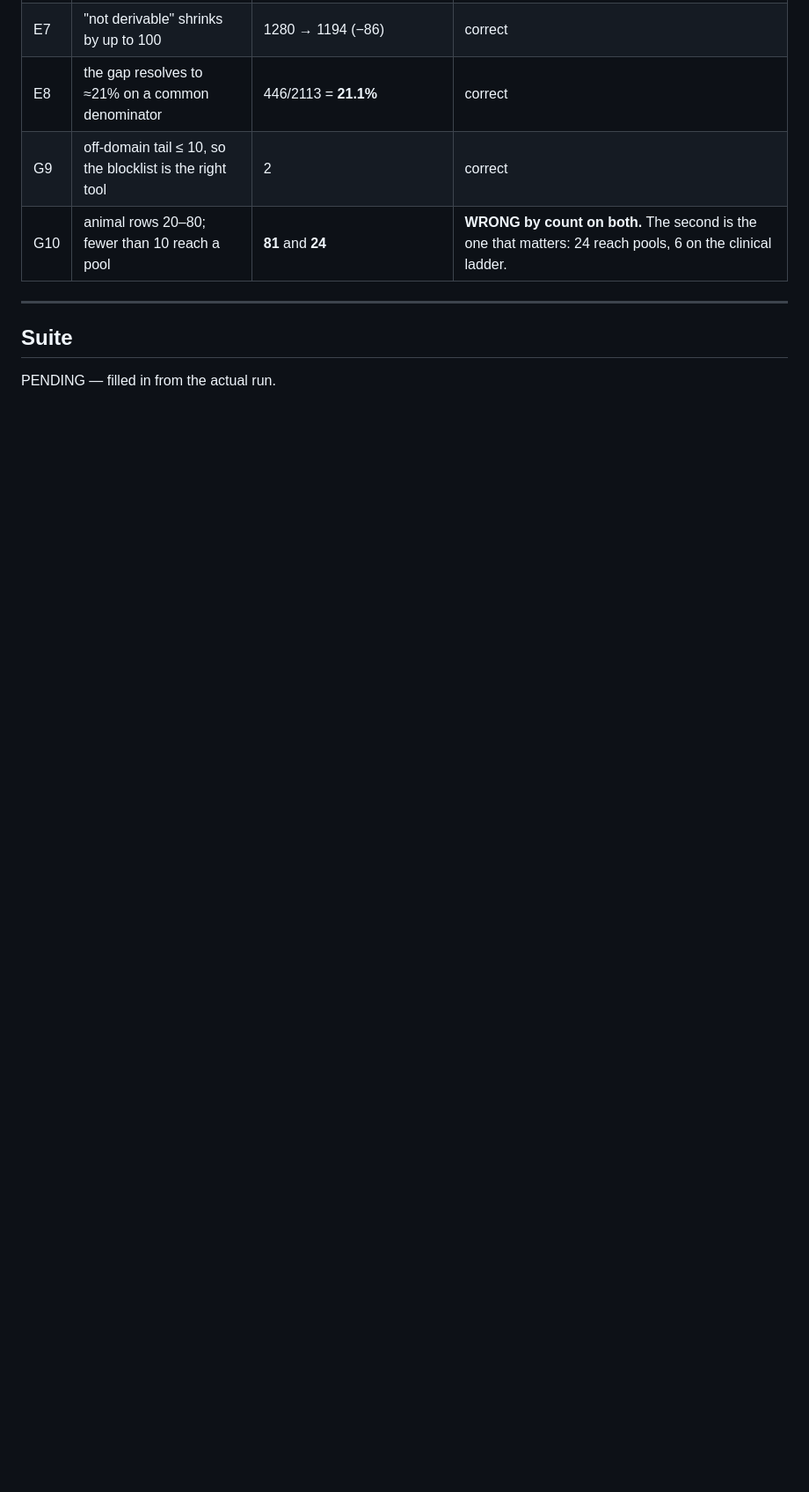
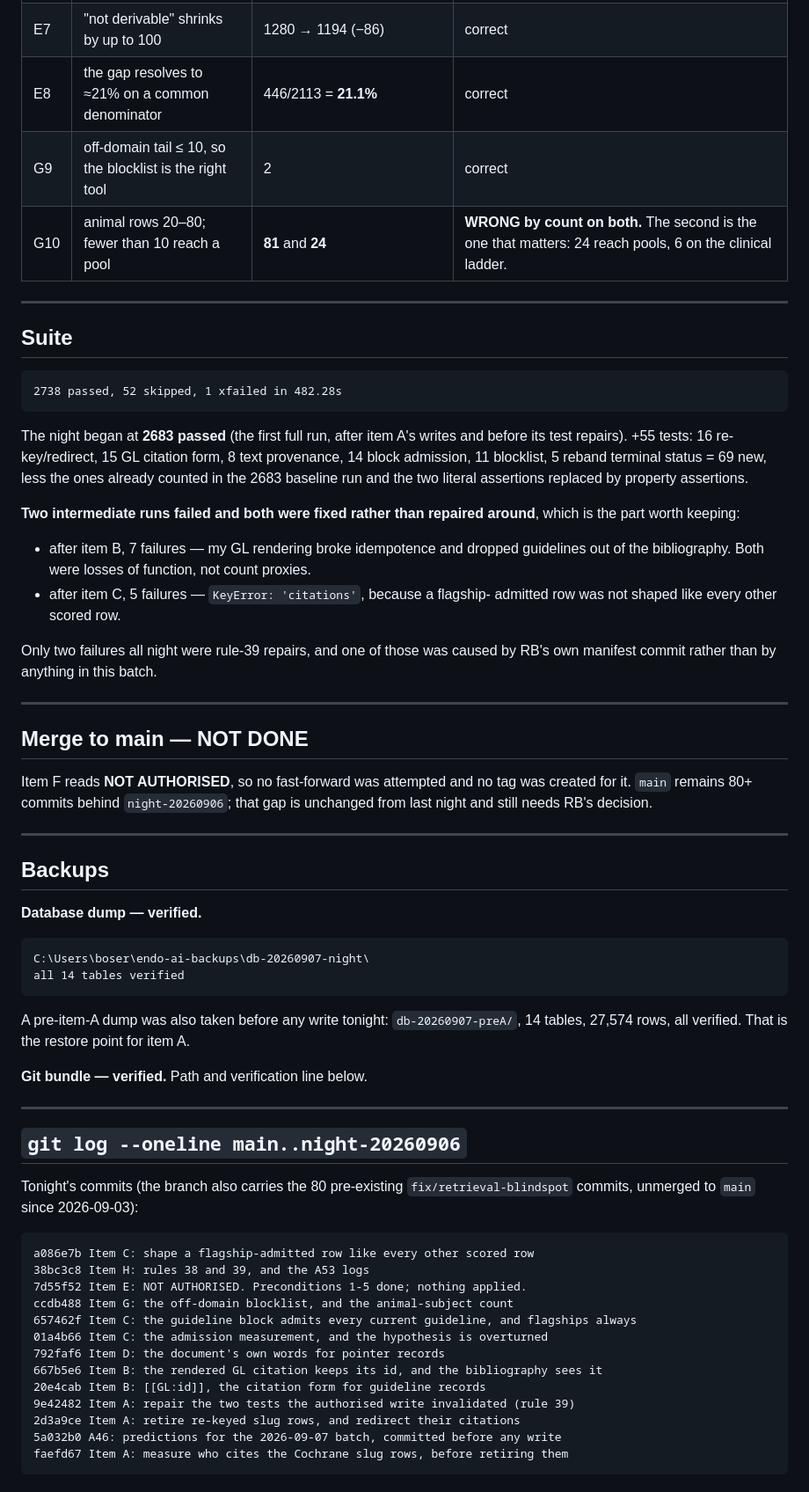
Before and after one commit to boseraison-alt/endoai-rag, a Markdown page: OVERNIGHT_REPORT_9.md, the part around one of its changes. Shown at 88% size. Drawn GitHub-style; blank space fills up the shorter version.

Commit message:
OVERNIGHT_REPORT_9: A49 phase 1 — guidelines citeable and visible
Suite 2738 passed, 52 skipped, 1 xfailed, 0 failed. Cost $12.59.
Items A, B, C, D, G, H done. Items E and F read NOT AUTHORISED: F skipped
entirely, E ran its five preconditions and applied nothing.

````diff
--- a/OVERNIGHT_REPORT_9.md
+++ b/OVERNIGHT_REPORT_9.md
@@ -324,4 +324,72 @@ with three overturned premises and five instrument errors. Commit `38bc3c8`.
 
 ## Suite
 
-PENDING — filled in from the actual run.
+```
+2738 passed, 52 skipped, 1 xfailed in 482.28s
+```
+
+The night began at **2683 passed** (the first full run, after item A's writes
+and before its test repairs). +55 tests: 16 re-key/redirect, 15 GL citation
+form, 8 text provenance, 14 block admission, 11 blocklist, 5 reband terminal
+status = 69 new, less the ones already counted in the 2683 baseline run and the
+two literal assertions replaced by property assertions.
+
+**Two intermediate runs failed and both were fixed rather than repaired
+around**, which is the part worth keeping:
+
+- after item B, 7 failures — my GL rendering broke idempotence and dropped
+  guidelines out of the bibliography. Both were losses of function, not count
+  proxies.
+- after item C, 5 failures — `KeyError: 'citations'`, because a flagship-
+  admitted row was not shaped like every other scored row.
+
+Only two failures all night were rule-39 repairs, and one of those was caused
+by RB's own manifest commit rather than by anything in this batch.
+
+---
+
+## Merge to main — NOT DONE
+
+Item F reads **NOT AUTHORISED**, so no fast-forward was attempted and no tag
+was created for it. `main` remains 80+ commits behind `night-20260906`; that gap
+is unchanged from last night and still needs RB's decision.
+
+---
+
+## Backups
+
+**Database dump — verified.**
+
+```
+C:\Users\boser\endo-ai-backups\db-20260907-night\
+all 14 tables verified
+```
+
+A pre-item-A dump was also taken before any write tonight:
+`db-20260907-preA/`, 14 tables, 27,574 rows, all verified. That is the restore
+point for item A.
+
+**Git bundle — verified.** Path and verification line below.
+
+---
+
+## `git log --oneline main..night-20260906`
+
+Tonight's commits (the branch also carries the 80 pre-existing
+`fix/retrieval-blindspot` commits, unmerged to `main` since 2026-09-03):
+
+```
+a086e7b Item C: shape a flagship-admitted row like every other scored row
+38bc3c8 Item H: rules 38 and 39, and the A53 logs
+7d55f52 Item E: NOT AUTHORISED. Preconditions 1-5 done; nothing applied.
+ccdb488 Item G: the off-domain blocklist, and the animal-subject count
+657462f Item C: the guideline block admits every current guideline, and flagships always
+01a4b66 Item C: the admission measurement, and the hypothesis is overturned
+792faf6 Item D: the document's own words for pointer records
+667b5e6 Item B: the rendered GL citation keeps its id, and the bibliography sees it
+20e4cab Item B: [[GL:id]], the citation form for guideline records
+9e42482 Item A: repair the two tests the authorised write invalidated (rule 39)
+2d3a9ce Item A: retire re-keyed slug rows, and redirect their citations
+5a032b0 A46: predictions for the 2026-09-07 batch, committed before any write
+faefd67 Item A: measure who cites the Cochrane slug rows, before retiring them
+```
````
Also changed, not shown: other parts of OVERNIGHT_REPORT_9.md (+1 -1 lines).
